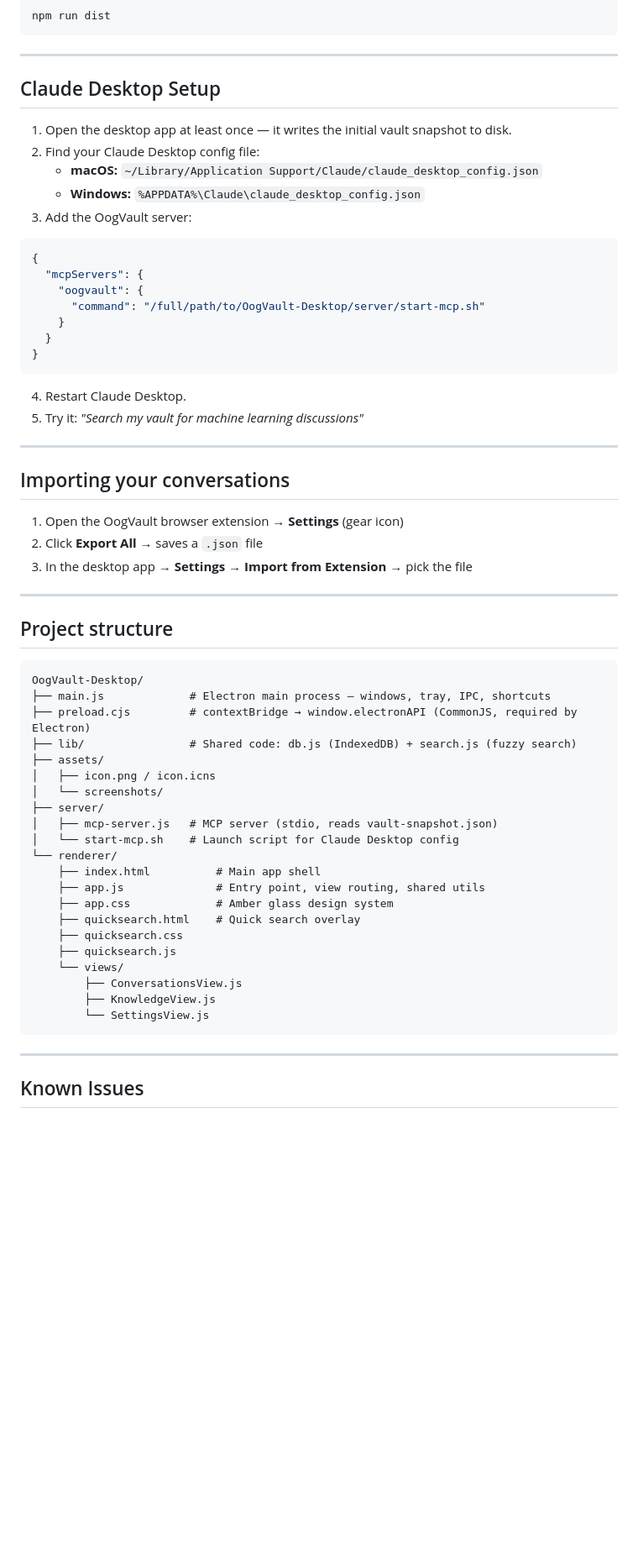
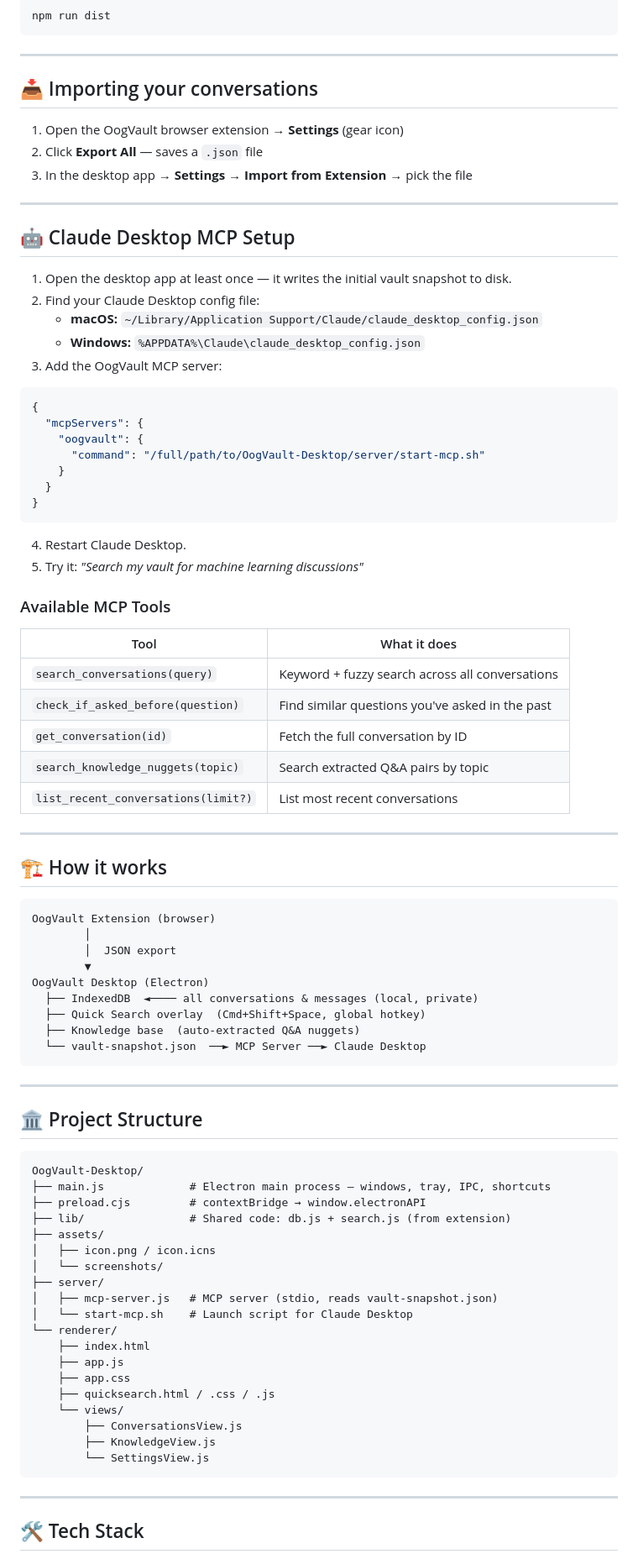
Before and after one commit to philippsyrov/OogVault-Desktop, a Markdown page: README.md, the part around one of its changes. Shown at 84% size. Rendered like a GitHub page; blank space fills up the shorter version.

````diff
--- a/README.md
+++ b/README.md
@@ -122,13 +123,21 @@ npm run dist
 
 ---
 
-## Claude Desktop Setup
+## 📥 Importing your conversations
+
+1. Open the OogVault browser extension → **Settings** (gear icon)
+2. Click **Export All** — saves a `.json` file
+3. In the desktop app → **Settings** → **Import from Extension** → pick the file
+
+---
+
+## 🤖 Claude Desktop MCP Setup
 
 1. Open the desktop app at least once — it writes the initial vault snapshot to disk.
 2. Find your Claude Desktop config file:
    - **macOS:** `~/Library/Application Support/Claude/claude_desktop_config.json`
    - **Windows:** `%APPDATA%\Claude\claude_desktop_config.json`
-3. Add the OogVault server:
+3. Add the OogVault MCP server:
 
 ```json
 {
@@ -143,36 +152,52 @@ npm run dist
 4. Restart Claude Desktop.
 5. Try it: *"Search my vault for machine learning discussions"*
 
----
+### Available MCP Tools
 
-## Importing your conversations
-
-1. Open the OogVault browser extension → **Settings** (gear icon)
-2. Click **Export All** → saves a `.json` file
-3. In the desktop app → **Settings** → **Import from Extension** → pick the file
+| Tool | What it does |
+|------|-------------|
+| `search_conversations(query)` | Keyword + fuzzy search across all conversations |
+| `check_if_asked_before(question)` | Find similar questions you've asked in the past |
+| `get_conversation(id)` | Fetch the full conversation by ID |
+| `search_knowledge_nuggets(topic)` | Search extracted Q&A pairs by topic |
+| `list_recent_conversations(limit?)` | List most recent conversations |
 
 ---
 
-## Project structure
+## 🏗️ How it works
+
+```
+OogVault Extension (browser)
+        │
+        │  JSON export
+        ▼
+OogVault Desktop (Electron)
+  ├── IndexedDB  ◄──── all conversations & messages (local, private)
+  ├── Quick Search overlay  (Cmd+Shift+Space, global hotkey)
+  ├── Knowledge base  (auto-extracted Q&A nuggets)
+  └── vault-snapshot.json  ──► MCP Server ──► Claude Desktop
+```
+
+---
+
+## 🏛️ Project Structure
 
 ```
 OogVault-Desktop/
 ├── main.js             # Electron main process — windows, tray, IPC, shortcuts
-├── preload.cjs         # contextBridge → window.electronAPI (CommonJS, required by Electron)
-├── lib/                # Shared code: db.js (IndexedDB) + search.js (fuzzy search)
+├── preload.cjs         # contextBridge → window.electronAPI
+├── lib/                # Shared code: db.js + search.js (from extension)
 ├── assets/
 │   ├── icon.png / icon.icns
 │   └── screenshots/
 ├── server/
 │   ├── mcp-server.js   # MCP server (stdio, reads vault-snapshot.json)
-│   └── start-mcp.sh    # Launch script for Claude Desktop config
+│   └── start-mcp.sh    # Launch script for Claude Desktop
 └── renderer/
-    ├── index.html          # Main app shell
-    ├── app.js              # Entry point, view routing, shared utils
-    ├── app.css             # Amber glass design system
-    ├── quicksearch.html    # Quick search overlay
-    ├── quicksearch.css
-    ├── quicksearch.js
+    ├── index.html
+    ├── app.js
+    ├── app.css
+    ├── quicksearch.html / .css / .js
     └── views/
         ├── ConversationsView.js
         ├── KnowledgeView.js
@@ -181,5 +206,5 @@ OogVault-Desktop/
 
 ---
 
-## Known Issues
+## 🛠️ Tech Stack
 
````
Also changed, not shown: other parts of README.md (+93 -72 lines).
